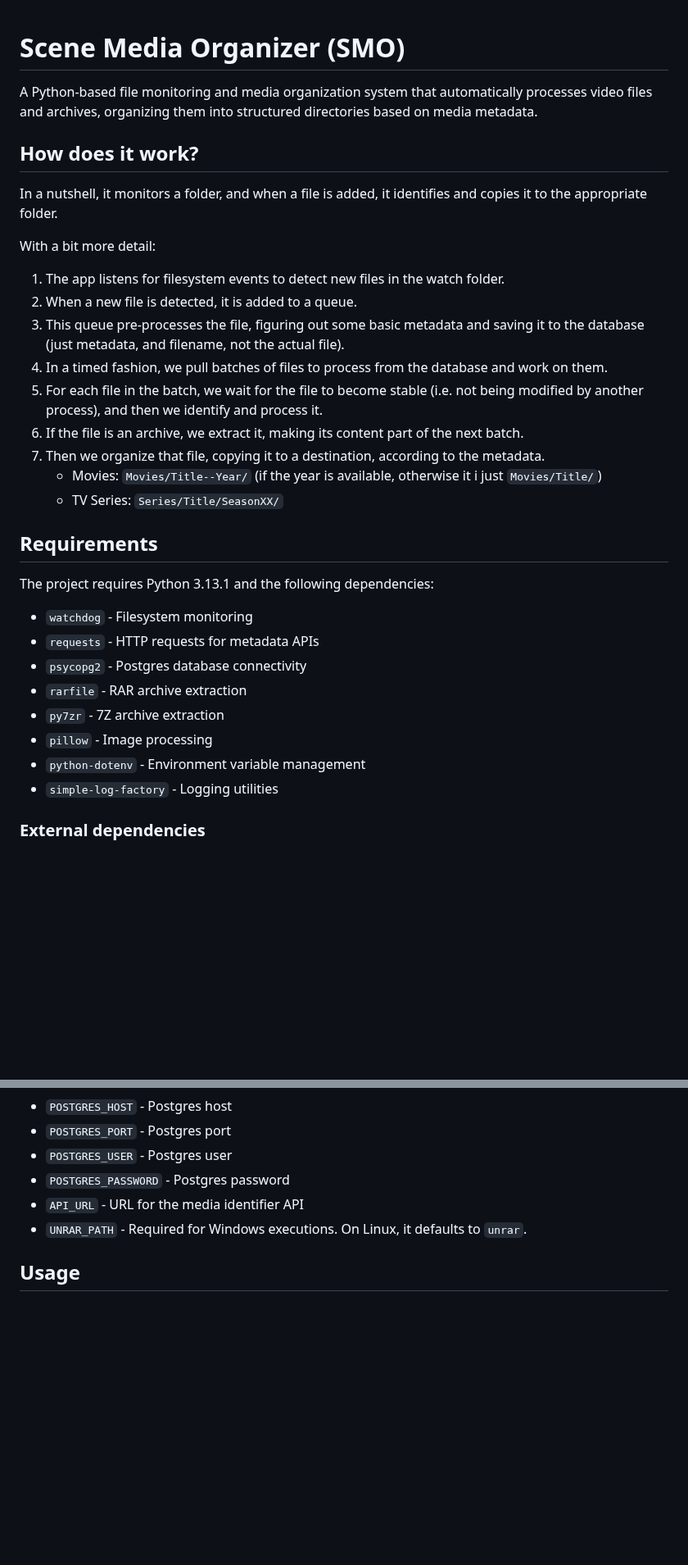
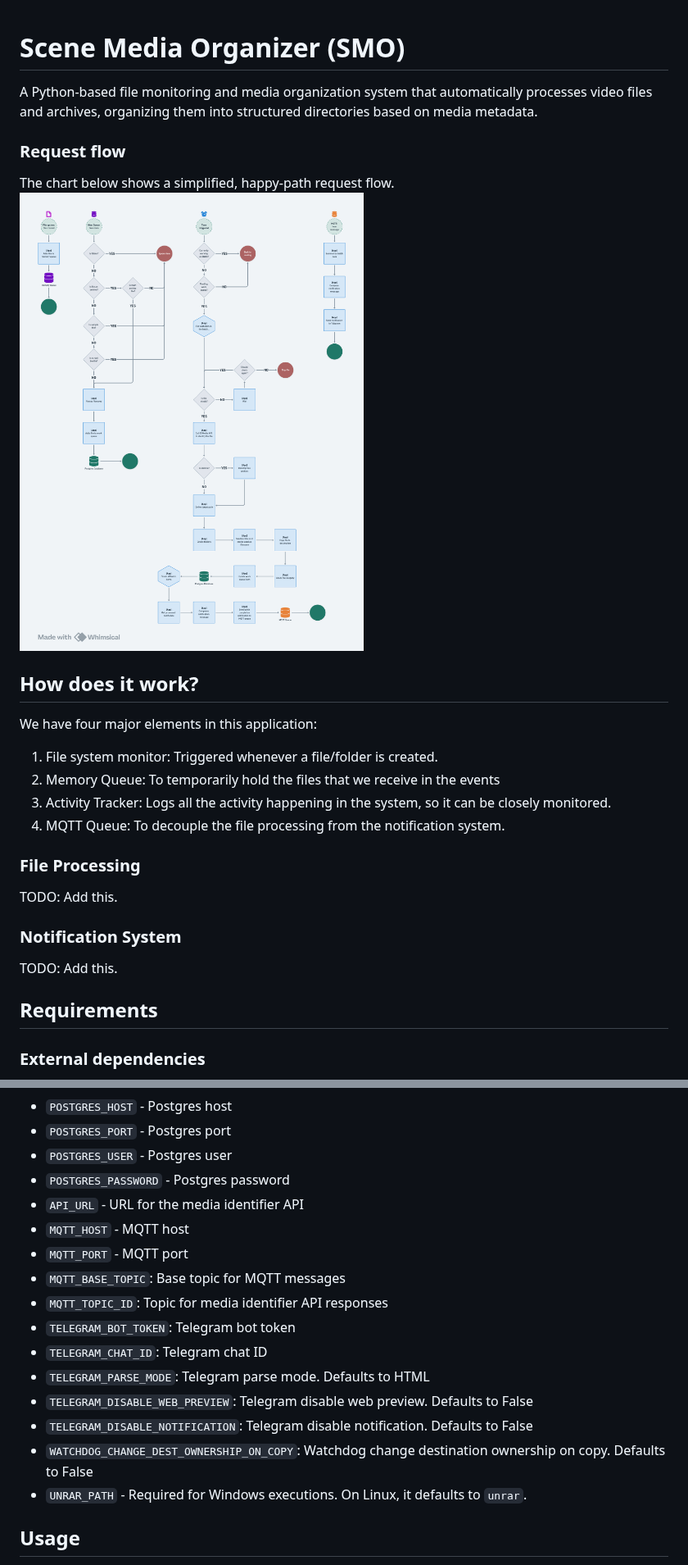
Before and after one commit to brenordv/scene-media-organizer, a Markdown page: readme.md, 2 parts joined by grey strips. Shown at 82% size. GitHub-like rendering; pictures changed too: data-flow.png (added); blank space fills up the shorter version.

```diff
--- a/readme.md
+++ b/readme.md
@@ -3,32 +3,24 @@
 A Python-based file monitoring and media organization system that automatically processes video files and archives,
 organizing them into structured directories based on media metadata.
 
+### Request flow
+The chart below shows a simplified, happy-path request flow.
+![Data flow chart](data-flow.png)
+
 ## How does it work?
-In a nutshell, it monitors a folder, and when a file is added, it identifies and copies it to the appropriate folder.
+We have four major elements in this application:
+1. File system monitor: Triggered whenever a file/folder is created.
+2. Memory Queue: To temporarily hold the files that we receive in the events
+3. Activity Tracker: Logs all the activity happening in the system, so it can be closely monitored.
+4. MQTT Queue: To decouple the file processing from the notification system.
 
-With a bit more detail:
-1. The app listens for filesystem events  to detect new files in the watch folder.
-2. When a new file is detected, it is added to a queue.
-3. This queue pre-processes the file, figuring out some basic metadata and saving it to the database (just metadata, and filename, not the actual file).
-4. In a timed fashion, we pull batches of files to process from the database and work on them.
-5. For each file in the batch, we wait for the file to become stable (i.e. not being modified by another process), and then we identify and process it.
-6. If the file is an archive, we extract it, making its content part of the next batch.
-7. Then we organize that file, copying it to a destination, according to the metadata.
-   - Movies: `Movies/Title--Year/` (if the year is available, otherwise it i just `Movies/Title/`)
-   - TV Series: `Series/Title/SeasonXX/`
+### File Processing
+TODO: Add this.
+
+### Notification System
+TODO: Add this.
 
 ## Requirements
-
-The project requires Python 3.13.1 and the following dependencies:
-
-- `watchdog` - Filesystem monitoring
-- `requests` - HTTP requests for metadata APIs
-- `psycopg2` - Postgres database connectivity
-- `rarfile` - RAR archive extraction
-- `py7zr` - 7Z archive extraction
-- `pillow` - Image processing
-- `python-dotenv` - Environment variable management
-- `simple-log-factory` - Logging utilities
 
 ### External dependencies
 - Postgres database
@@ -53,6 +45,16 @@ The application uses environment variables for configuration:
 - `POSTGRES_USER` - Postgres user
 - `POSTGRES_PASSWORD` - Postgres password
 - `API_URL` - URL for the media identifier API
+- `MQTT_HOST` - MQTT host
+- `MQTT_PORT` - MQTT port
+- `MQTT_BASE_TOPIC`: Base topic for MQTT messages
+- `MQTT_TOPIC_ID`: Topic for media identifier API responses
+- `TELEGRAM_BOT_TOKEN`: Telegram bot token
+- `TELEGRAM_CHAT_ID`: Telegram chat ID
+- `TELEGRAM_PARSE_MODE`: Telegram parse mode. Defaults to HTML
+- `TELEGRAM_DISABLE_WEB_PREVIEW`: Telegram disable web preview. Defaults to False
+- `TELEGRAM_DISABLE_NOTIFICATION`: Telegram disable notification. Defaults to False
+- `WATCHDOG_CHANGE_DEST_OWNERSHIP_ON_COPY`: Watchdog change destination ownership on copy. Defaults to False
 - `UNRAR_PATH` - Required for Windows executions. On Linux, it defaults to `unrar`.
 
 ## Usage
```
Also changed, not shown: 1 other file.
